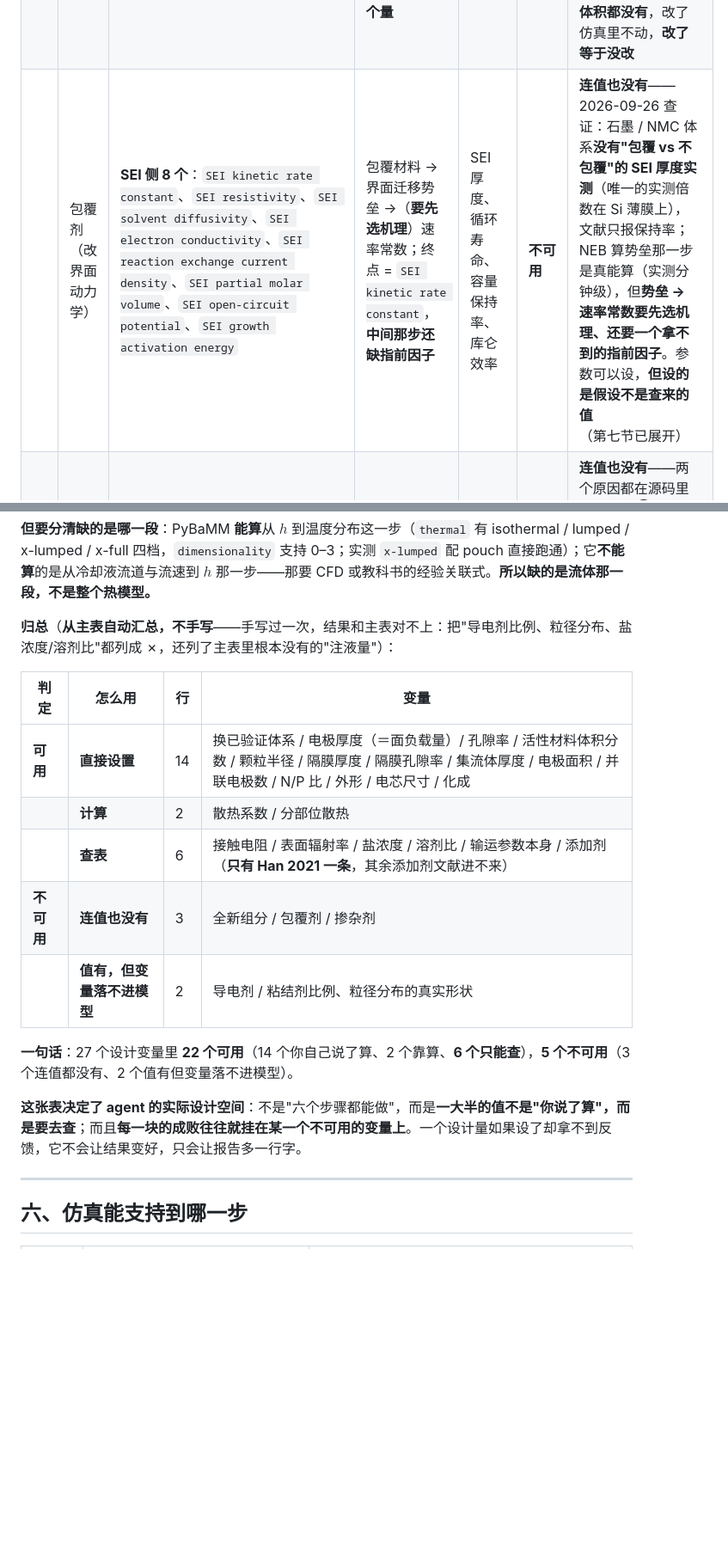
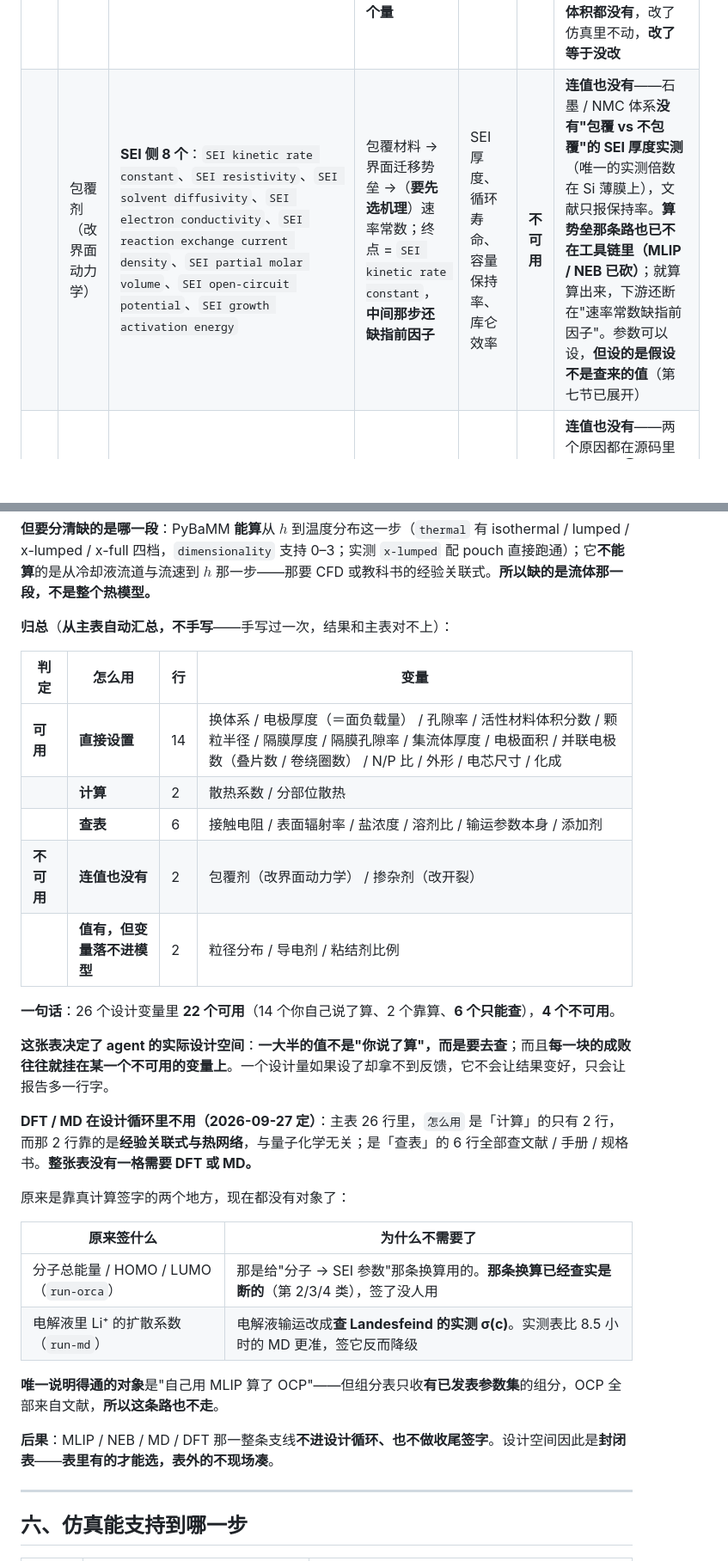
Before and after one commit to wangyuanxty/BatteryDesignAgent, a Markdown page: docs/battery-design-map.md, 2 parts joined by grey strips. Shown at 86% size. GitHub-like rendering; blank space fills up the shorter version.

Commit message:
docs: 合并"新组分"进"换体系"；DFT/MD 整条支线砍掉
用户定：组分表只收有已发表参数集的（甲案），DFT/MD 全砍。

一、主表合并两行（27 -> 26 行）
   原因：'换已验证体系'与'新组分'是同一个动作形状——从预编列表里选一套。
   区别只在列表内部参数齐不齐，那该是列表里的分档，不该单开一行。
   合并后说明列写明：表的来源只有两个（内置 18 套、第七节的组分表），
   收不进表的组分就不在设计空间里——不现场凑参数、也不现场算 OCP。
   归总表随之重生成：可用 22（直接设置 14 / 计算 2 / 查表 6）、不可用 4。

二、三处提到 DFT/MD 的地方改掉
   包覆剂：删去'NEB 算势垒那一步是真能算'（那条路已不在工具链里）；
           改为'算势垒那条路也已不在工具链里，就算算出来下游还断在缺指前因子'
   盐浓度：'只有新配方才要 MD' -> '新配方不在候选表内（要 MD，已砍）'

三、新增说明段：DFT/MD 在设计循环里不用
   原靠真计算签字的两个地方都没有对象了：
     分子 HOMO/LUMO（run-orca）—— 给'分子 -> SEI 参数'那条换算用的，那条换算已查实是断的
     电解液 Li+ 扩散系数（run-md）—— 输运改成查 Landesfeind 实测 σ(c)，实测表比 8.5 h 的 MD 更准
   唯一说得通的对象是'自己用 MLIP 算 OCP'，但组分表只收有已发表参数集的，OCP 全来自文献
   后果：MLIP / NEB / MD / DFT 不进设计循环、也不做收尾签字；
        设计空间成为封闭表——表里有的才能选，表外的不现场凑。

```diff
--- a/docs/battery-design-map.md
+++ b/docs/battery-design-map.md
@@ -439,7 +438,7 @@ $$(\text{碳比例},\ \text{粘结剂比例},\ \text{粒径},\ \text{混合})\ \
 | | 颗粒半径 | `Negative/Positive particle radius [m]` | **粉体规格 D50 ÷ 2 = 半径**；终点 = 同名参数 | 倍率保持、低温保持、内阻 | **可用** | **直接设置**——直接填（值按粉体规格取）|
 | | 粒径分布 | `get_size_distribution_parameters` 附加的分布参数 | **激光粒度仪测的分布 → 对数正态拟合**；终点 = 分布参数（形状只能实测） | 倍率保持、低温保持 | **不可用** | **值有，但变量落不进模型**——典型分布查得到（文献 / 供应商给的对数正态 + sd），但**这一批的真实分布只能实测**，你设进去的那个数没有依据 |
 | | **导电剂 / 粘结剂比例** | **无**——参数集把电极建成"活性材料＋空隙"两相（实测两者之和恒为 1），**导电剂与粘结剂连体积都没有** | 配方 → 浆料 → 干燥 → 辊压 → 三维碳网络 → 电导率；**终点不存在——模型里没有这个量** | 内阻、比功率、倍率保持 | **不可用** | **值有，但变量落不进模型**——电极电子电导率查得到（文献值或渗流模型拟合），但**改配方落不进参数**：参数集把电极建成"活性材料＋空隙"两相，**导电剂与粘结剂连体积都没有**，改了仿真里不动，**改了等于没改** |
-| | 包覆剂（改界面动力学） | **SEI 侧 8 个**：`SEI kinetic rate constant`、`SEI resistivity`、`SEI solvent diffusivity`、`SEI electron conductivity`、`SEI reaction exchange current density`、`SEI partial molar volume`、`SEI open-circuit potential`、`SEI growth activation energy` | 包覆材料 → 界面迁移势垒 →（**要先选机理**）速率常数；终点 = `SEI kinetic rate constant`，**中间那步还缺指前因子** | SEI 厚度、循环寿命、容量保持率、库仑效率 | **不可用** | **连值也没有**——2026-09-26 查证：石墨 / NMC 体系**没有"包覆 vs 不包覆"的 SEI 厚度实测**（唯一的实测倍数在 Si 薄膜上），文献只报保持率；NEB 算势垒那一步是真能算（实测分钟级），但**势垒 → 速率常数要先选机理、还要一个拿不到的指前因子**。参数可以设，**但设的是假设不是查来的值**（第七节已展开） |
+| | 包覆剂（改界面动力学） | **SEI 侧 8 个**：`SEI kinetic rate constant`、`SEI resistivity`、`SEI solvent diffusivity`、`SEI electron conductivity`、`SEI reaction exchange current density`、`SEI partial molar volume`、`SEI open-circuit potential`、`SEI growth activation energy` | 包覆材料 → 界面迁移势垒 →（**要先选机理**）速率常数；终点 = `SEI kinetic rate constant`，**中间那步还缺指前因子** | SEI 厚度、循环寿命、容量保持率、库仑效率 | **不可用** | **连值也没有**——石墨 / NMC 体系**没有"包覆 vs 不包覆"的 SEI 厚度实测**（唯一的实测倍数在 Si 薄膜上），文献只报保持率。**算势垒那条路也已不在工具链里（MLIP / NEB 已砍）**；就算算出来，下游还断在"速率常数缺指前因子"。参数可以设，**但设的是假设不是查来的值**（第七节已展开） |
 | | 掺杂剂（改开裂） | **开裂侧 24 个**（OKane2022 独有）：`Paris' law constant b/m`、`cracking rate`、`critical stress`、`initial crack length/width`、`number of cracks per unit area`、`Young's modulus`、`Poisson's ratio`、`volume change`、`LAM constant`… | 掺杂元素 → 力学性质 →（**要疲劳试验拟合**）Paris 常数；终点 = `cracking rate` 等，**中间那步没有路径** | 循环寿命、容量保持率 | **不可用** | **连值也没有**——两个原因都在源码里查实过：① `cracking rate` 在参数集里是**写死的常数**（`Ai2020.py:208`，k_cr = 3.9×10⁻²⁰，疲劳试验拟合），不由任何可算量组合出来；② 文献侧**没有掺杂前后的裂纹密度数值，也没有掺杂量 → 力学参数的实测序列** |
 | **电芯结构** | 隔膜厚度 | `Separator thickness [m]` | **隔膜规格 → 直接填**；终点 = 同名参数 | 能量密度（质量/体积）、内阻、倍率保持、析锂 | **可用** | **直接设置**——按隔膜规格填|
 | | 隔膜孔隙率 | `Separator porosity` | **隔膜规格 → 直接填**；终点 = 同名参数 | 内阻、倍率保持、析锂 | **可用** | **直接设置**——直接填|
@@ -737,19 +736,32 @@ $$\text{材料成本}=\sum_i \text{layer\_kg\_m2}_i \times \text{area\_m2} \time
 
 **但要分清缺的是哪一段**：PyBaMM **能算**从 $h$ 到温度分布这一步（`thermal` 有 isothermal / lumped / x-lumped / x-full 四档，`dimensionality` 支持 0–3；实测 `x-lumped` 配 pouch 直接跑通）；它**不能算**的是从冷却液流道与流速到 $h$ 那一步——那要 CFD 或教科书的经验关联式。**所以缺的是流体那一段，不是整个热模型。**
 
-**归总**（**从主表自动汇总，不手写**——手写过一次，结果和主表对不上：把"导电剂比例、粒径分布、盐浓度/溶剂比"都列成 ✗，还列了主表里根本没有的"注液量"）：
+**归总**（**从主表自动汇总，不手写**——手写过一次，结果和主表对不上）：
 
 | 判定 | 怎么用 | 行 | 变量 |
 |---|---|---|---|
-| **可用** | **直接设置** | 14 | 换已验证体系 / 电极厚度（＝面负载量）/ 孔隙率 / 活性材料体积分数 / 颗粒半径 / 隔膜厚度 / 隔膜孔隙率 / 集流体厚度 / 电极面积 / 并联电极数 / N/P 比 / 外形 / 电芯尺寸 / 化成 |
+| **可用** | **直接设置** | 14 | 换体系 / 电极厚度（＝面负载量） / 孔隙率 / 活性材料体积分数 / 颗粒半径 / 隔膜厚度 / 隔膜孔隙率 / 集流体厚度 / 电极面积 / 并联电极数（叠片数 / 卷绕圈数） / N/P 比 / 外形 / 电芯尺寸 / 化成 |
 | | **计算** | 2 | 散热系数 / 分部位散热 |
-| | **查表** | 6 | 接触电阻 / 表面辐射率 / 盐浓度 / 溶剂比 / 输运参数本身 / 添加剂（**只有 Han 2021 一条**，其余添加剂文献进不来） |
-| **不可用** | **连值也没有** | 3 | 全新组分 / 包覆剂 / 掺杂剂 |
-| | **值有，但变量落不进模型** | 2 | 导电剂 / 粘结剂比例、粒径分布的真实形状 |
+| | **查表** | 6 | 接触电阻 / 表面辐射率 / 盐浓度 / 溶剂比 / 输运参数本身 / 添加剂 |
+| **不可用** | **连值也没有** | 2 | 包覆剂（改界面动力学） / 掺杂剂（改开裂） |
+| | **值有，但变量落不进模型** | 2 | 粒径分布 / 导电剂 / 粘结剂比例 |
 
-**一句话**：27 个设计变量里 **22 个可用**（14 个你自己说了算、2 个靠算、**6 个只能查**），**5 个不可用**（3 个连值都没有、2 个值有但变量落不进模型）。
+**一句话**：26 个设计变量里 **22 个可用**（14 个你自己说了算、2 个靠算、**6 个只能查**），**4 个不可用**。
 
-**这张表决定了 agent 的实际设计空间**：不是"六个步骤都能做"，而是**一大半的值不是"你说了算"，而是要去查**；而且**每一块的成败往往就挂在某一个不可用的变量上**。一个设计量如果设了却拿不到反馈，它不会让结果变好，只会让报告多一行字。
+**这张表决定了 agent 的实际设计空间**：**一大半的值不是"你说了算"，而是要去查**；而且**每一块的成败往往就挂在某一个不可用的变量上**。一个设计量如果设了却拿不到反馈，它不会让结果变好，只会让报告多一行字。
+
+**DFT / MD 在设计循环里不用（2026-09-27 定）**：主表 26 行里，`怎么用` 是「计算」的只有 2 行，而那 2 行靠的是**经验关联式与热网络**，与量子化学无关；是「查表」的 6 行全部查文献 / 手册 / 规格书。**整张表没有一格需要 DFT 或 MD。**
+
+原来是靠真计算签字的两个地方，现在都没有对象了：
+
+| 原来签什么 | 为什么不需要了 |
+|---|---|
+| 分子总能量 / HOMO / LUMO（`run-orca`） | 那是给"分子 → SEI 参数"那条换算用的。**那条换算已经查实是断的**（第 2/3/4 类），签了没人用 |
+| 电解液里 Li⁺ 的扩散系数（`run-md`） | 电解液输运改成**查 Landesfeind 的实测 σ(c)**。实测表比 8.5 小时的 MD 更准，签它反而降级 |
+
+**唯一说明得通的对象**是"自己用 MLIP 算了 OCP"——但组分表只收**有已发表参数集**的组分，OCP 全部来自文献，**所以这条路也不走**。
+
+**后果**：MLIP / NEB / MD / DFT 那一整条支线**不进设计循环、也不做收尾签字**。设计空间因此是**封闭表**——**表里有的才能选，表外的不现场凑**。
 
 ---
 
```
Also changed, not shown: other parts of docs/battery-design-map.md (+2 -3 lines).
